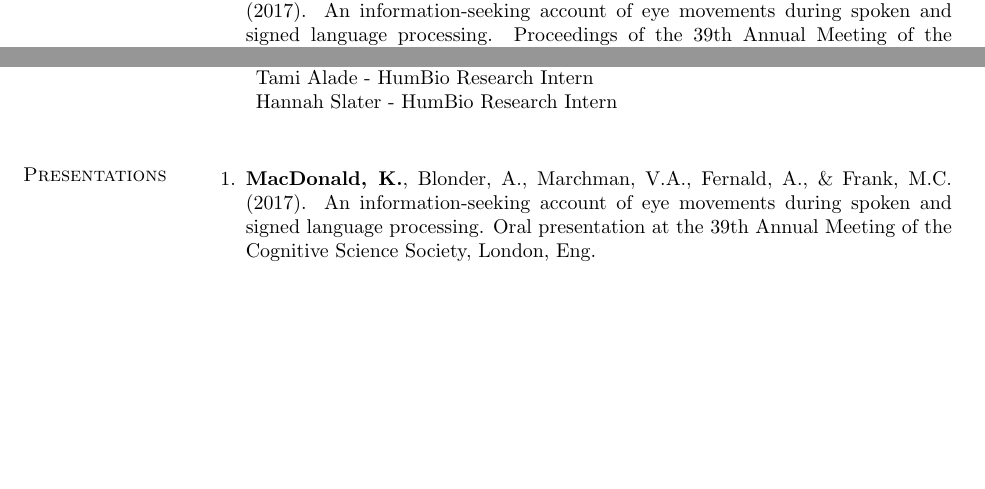
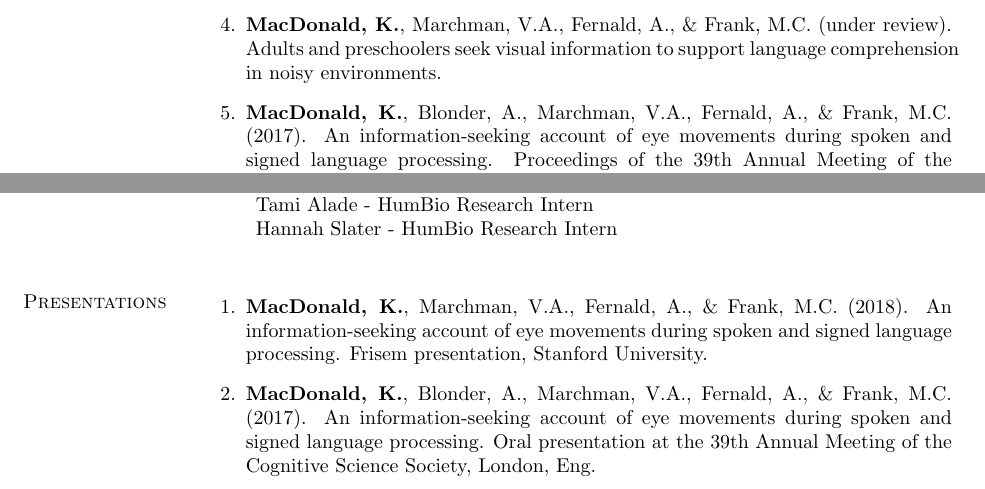
Before and after one commit to kemacdonald/kemacdonald.github.io, a LaTeX CV (CV/km_cv.tex): two parts of page 2 of 4, joined at a grey line, cut at the place of the change, the shorter picture padded with empty space. Compiled offline with pdfLaTeX.

Commit message:
updated cv

```diff
--- a/CV/km_cv.tex
+++ b/CV/km_cv.tex
@@ -336,6 +336,8 @@ Middletown, CT
 
 \item Sanchez, A., Meylan, S., Braginsky, M., {\bf MacDonald, K.}, Yurovsky, D., \& Frank, M. C. (in prep). childes-db: a flexible and reproducible interface to the Child Language Data Exchange System (CHILDES). Manuscript in preparation.
 
+\item {\bf MacDonald, K.}, Marchman, V.A., Fernald, A., \& Frank, M.C. (under review). Adults and preschoolers seek visual information to support language comprehension in noisy environments.
+
 \item {\bf MacDonald, K.}, Blonder, A., Marchman, V.A., Fernald, A., \& Frank, M.C. (2017). An information-seeking account of eye movements during spoken and signed language processing. Proceedings of the 39th Annual Meeting of the Cognitive Science Society.
 
 \item {\bf MacDonald, K.}, Yurovsky, D., \& Frank, M.C. (2017). Social cues modulate the representations underlying cross-situational learning. \emph{Cognitive Psychology}, 94, 67–84.
@@ -393,6 +395,8 @@ Middletown, CT
 
 \begin{bibsection}
 
+\item {\bf MacDonald, K.}, Marchman, V.A., Fernald, A., \& Frank, M.C. (2018). An information-seeking account of eye movements during spoken and signed language processing. Frisem presentation, Stanford University.
+
 \item {\bf MacDonald, K.}, Blonder, A., Marchman, V.A., Fernald, A., \& Frank, M.C. (2017). An information-seeking account of eye movements during spoken and signed language processing. Oral presentation at the 39th Annual Meeting of the Cognitive Science Society, London, Eng.
 
 \item {\bf MacDonald, K.}, Corina, D., Marchman, V., \& Fernald, A. (2016). Real-time language comprehension in American Sign Language. Workshop on Multimodal Multilingual Outcomes in Deaf and Hard-of-Hearing children, Stockholm, Sweden.
```
Also changed, not shown: CV/km_cv.pdf, CV/km_cv.tex (1 more changed lines), 2 other files.
